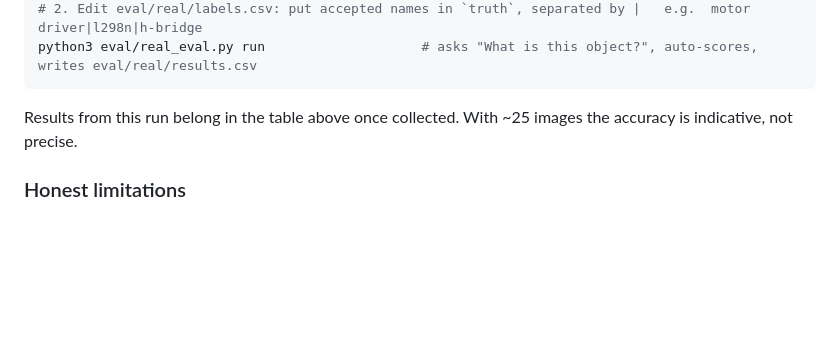
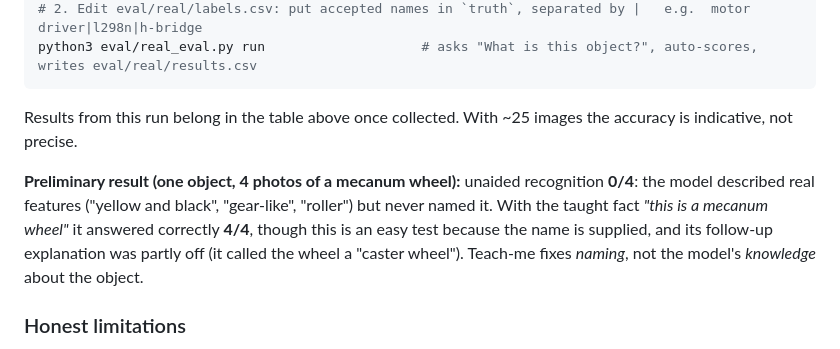
Before and after one commit to vashistavarma/lensmate, a Markdown page: README.md, the part around the change. Rendered like a GitHub page; blank space fills up the shorter version.

Commit message:
README: preliminary real-object result (mecanum wheel)
Co-Authored-By: Claude Sonnet 5.5 <noreply@anthropic.com>

````diff
--- a/README.md
+++ b/README.md
@@ -75,6 +75,8 @@ python3 eval/real_eval.py run                    # asks "What is this object?",
 ```
 Results from this run belong in the table above once collected. With ~25 images the accuracy is indicative, not precise.
 
+**Preliminary result (one object, 4 photos of a mecanum wheel):** unaided recognition **0/4**: the model described real features ("yellow and black", "gear-like", "roller") but never named it. With the taught fact *"this is a mecanum wheel"* it answered correctly **4/4**, though this is an easy test because the name is supplied, and its follow-up explanation was partly off (it called the wheel a "caster wheel"). Teach-me fixes *naming*, not the model's *knowledge* about the object.
+
 ### Honest limitations
 - The benchmark is **synthetic** (clean shapes and text). It proves the pipeline, the grounding calibration, and the memory feature. It does **not** measure accuracy on real-world objects.
 - In manual tests, the 7B model **misidentified niche hardware** (motor driver, mecanum wheel, ultrasonic sensor, a glue tube). Common objects are far more reliable. The teach-me memory and the "describe cues, give a labelled best guess" prompt are mitigations, not a cure. A larger or fine-tuned model would be the real fix.
````
